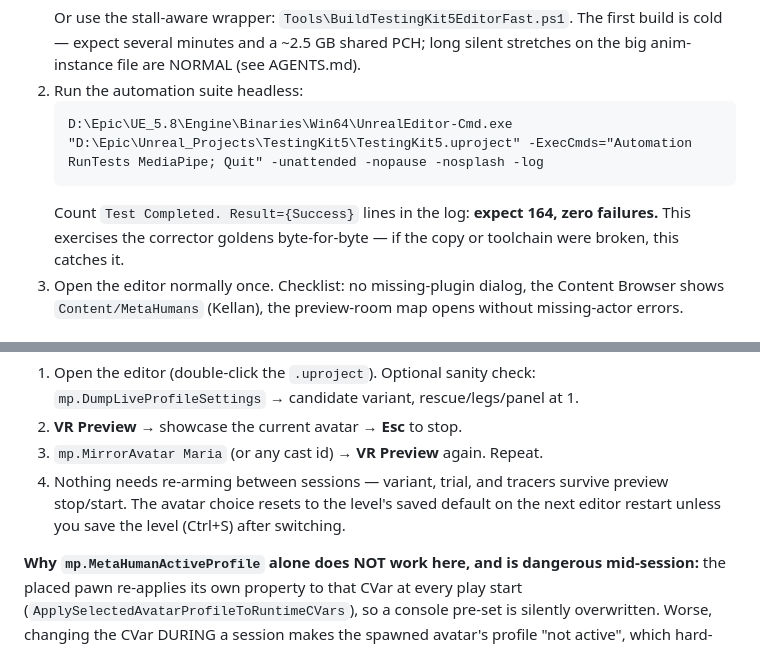
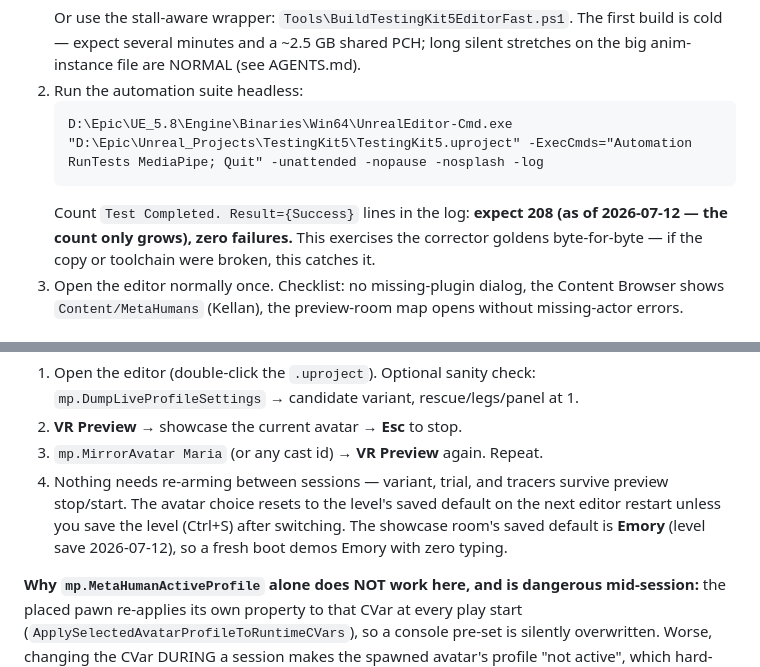
Before and after one commit to adfras/MPQ_fusion, a Markdown page: Docs/SETUP_NEW_MACHINE.md, 2 parts joined by grey strips. GitHub-like rendering.

````diff
--- a/Docs/SETUP_NEW_MACHINE.md
+++ b/Docs/SETUP_NEW_MACHINE.md
@@ -100,9 +100,9 @@ Steps:
    ```bat
    D:\Epic\UE_5.8\Engine\Binaries\Win64\UnrealEditor-Cmd.exe "D:\Epic\Unreal_Projects\TestingKit5\TestingKit5.uproject" -ExecCmds="Automation RunTests MediaPipe; Quit" -unattended -nopause -nosplash -log
    ```
-   Count `Test Completed. Result={Success}` lines in the log: **expect 164, zero
-   failures.** This exercises the corrector goldens byte-for-byte — if the copy or
-   toolchain were broken, this catches it.
+   Count `Test Completed. Result={Success}` lines in the log: **expect 208 (as of
+   2026-07-12 — the count only grows), zero failures.** This exercises the corrector
+   goldens byte-for-byte — if the copy or toolchain were broken, this catches it.
 3. Open the editor normally once. Checklist: no missing-plugin dialog, the Content
    Browser shows `Content/MetaHumans` (Kellan), the preview-room map opens without
    missing-actor errors.
@@ -160,7 +160,9 @@ automation keeps raw defaults). The loop is:
 3. `mp.MirrorAvatar Maria` (or any cast id) → **VR Preview** again. Repeat.
 4. Nothing needs re-arming between sessions — variant, trial, and tracers survive
    preview stop/start. The avatar choice resets to the level's saved default on the
-   next editor restart unless you save the level (Ctrl+S) after switching.
+   next editor restart unless you save the level (Ctrl+S) after switching. The
+   showcase room's saved default is **Emory** (level save 2026-07-12), so a fresh
+   boot demos Emory with zero typing.
 
 **Why `mp.MetaHumanActiveProfile` alone does NOT work here, and is dangerous
 mid-session:** the placed pawn re-applies its own property to that CVar at every play
````
Also changed, not shown: Docs/README.md (+6 -1 lines), README.md (added, +63 -0 lines).
